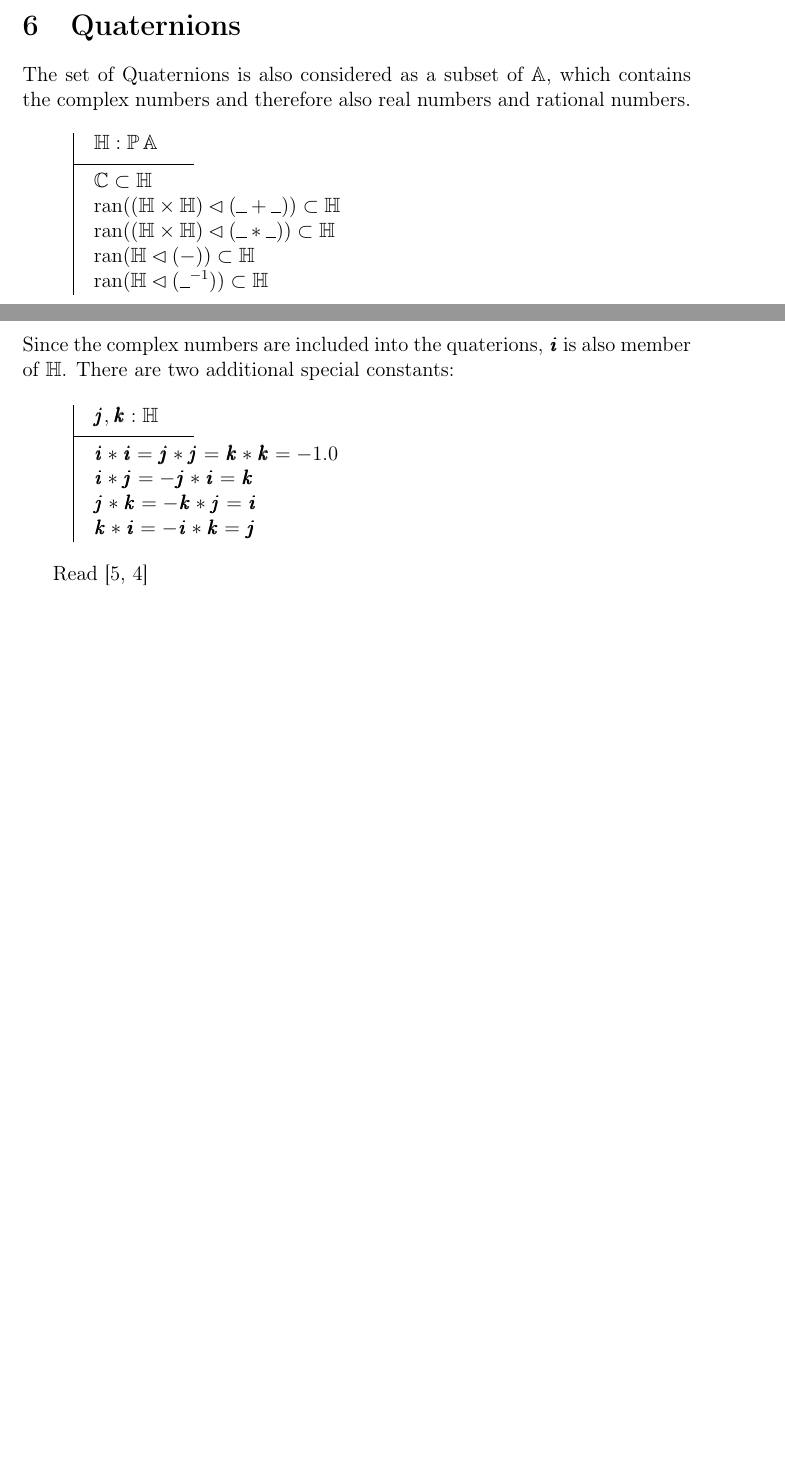
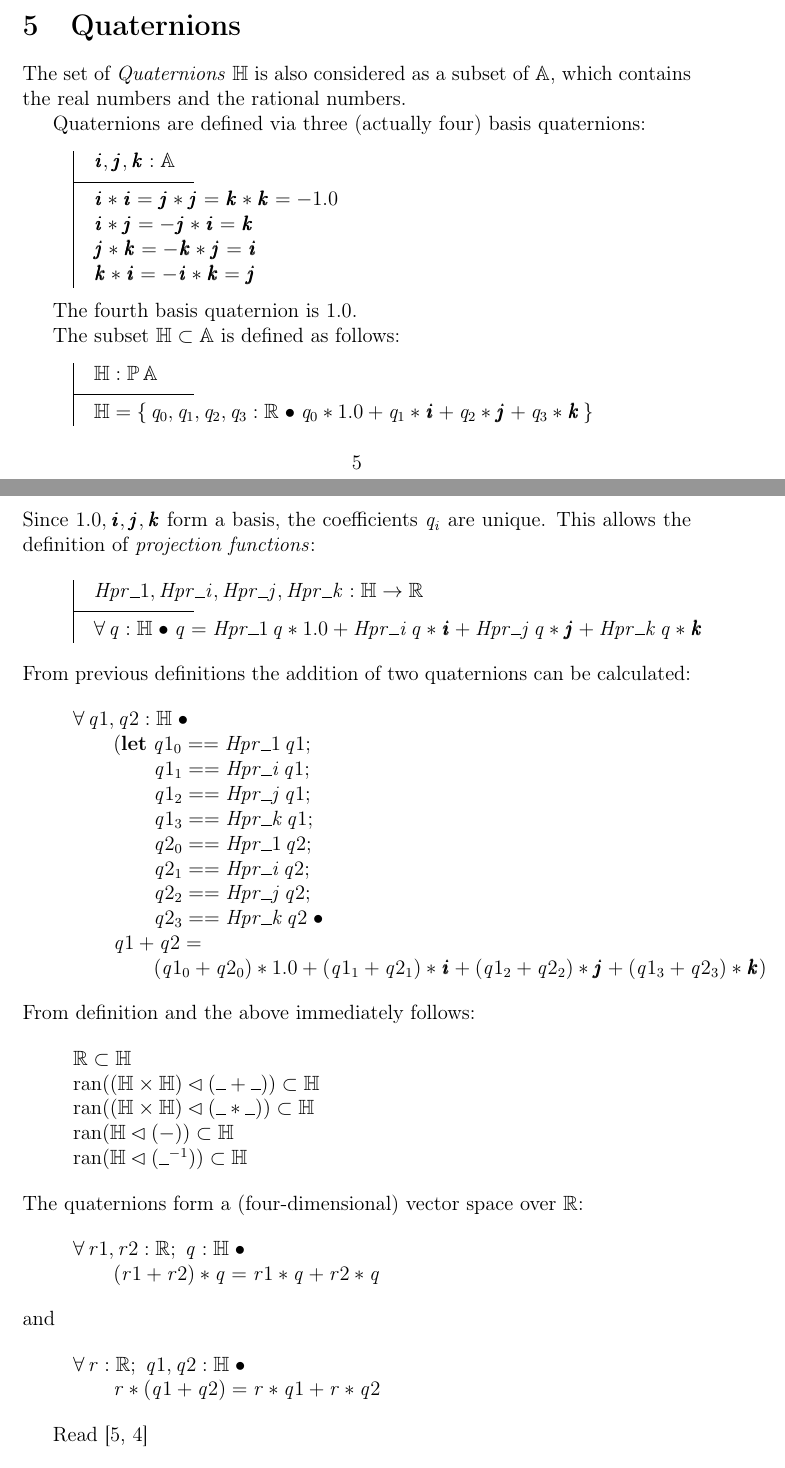
Before and after one commit to dordow/zarithm, a LaTeX paper (source/zarithm.tex, which reads source/zarithm.sty): two parts of pages 6 and 7 of 13 before the commit and two parts of pages 5 and 6 of 14 after it, joined at a grey line, cut so that both start at the same text, the shorter picture padded with empty space. Compiled offline with pdfLaTeX.

Commit message:
started with quaternions

```diff
--- a/source/zarithm.sty
+++ b/source/zarithm.sty
@@ -22,6 +22,10 @@
 \newcommand{\complex}{\bbold C}
 \newcommand{\realplus}{{\bbold R}_{+}}
 \newcommand{\realminus}{{\bbold R}_{-}}
+\newcommand{\realtwod}{{\bbold R}^{2}} % \real2d would be better but
+                                % does not work
+\newcommand{\realthreed}{{\bbold R}^{3}}
+\newcommand{\realfourd}{{\bbold R}^{4}}
 \newcommand{\ratplus}{{\bbold Q}_{+}}
 \newcommand{\ratminus}{{\bbold Q}_{-}}
 \newcommand{\azero}{0}
@@ -63,8 +67,8 @@
 \newcommand{\azeqa}{=}
 % \newcommand{\alabs}{\mid}
 % \newcommand{\arabs}{\mid}
-\newcommand{\aconj}{conj}
-%\newcommand{\aconj}{\overline} funktioniert nicht!!
+%\newcommand{\aconj}{conj}
+\newcommand{\aconj}{^{*}}
 \newcommand{\findistsum}{\sum}
 \newcommand{\findistprod}{\prod}
 \newcommand{\realmax}{max}
--- a/source/zarithm.tex
+++ b/source/zarithm.tex
@@ -215,6 +222,101 @@ There are shortcuts for the positive, negative and non-zero rational numbers:
   \ratminus == \rat \setminus ( \ratplus \cup \{~\azero~\}) \\
   \rat_1 == \ratplus \cup \ratminus \\
 \end{zed}
+%
+\section{Quaternions}
+\label{sec:quaternions}
+The set of \emph{Quaternions} $\quaternions$ is also considered as a
+subset of $\arithmos$, which contains the real numbers and the
+rational numbers.
+
+Quaternions are defined via three (actually four) basis quaternions:
+%
+\begin{axdef}
+  \iu, \ju, \ku : \arithmos
+  \where
+  \iu \amult \iu = \ju \amult \ju = \ku \amult \ku = \aneg \aone\\
+  \iu \amult \ju = \aneg \ju \amult \iu = \ku \\
+  \ju \amult \ku = \aneg \ku \amult \ju = \iu \\
+  \ku \amult \iu = \aneg \iu \amult \ku = \ju
+\end{axdef}
+
+The fourth basis quaternion is $\aone$.
+
+The subset $\quaternions \subset \arithmos$ is defined as follows:
+%
+\begin{axdef}
+  \quaternions : \power \arithmos
+  \where
+  \quaternions = \{~q_0, q_1, q_2, q_3 : \real @ q_0 \amult \aone
+  \aplus q_1 \amult \iu \aplus q_2 \amult \ju \aplus q_3 \amult \ku~\}
+\end{axdef}
+%
+Since $\aone, \iu, \ju, \ku$ form a basis, the coefficients $q_i$ are
+unique. This allows the definition of \emph{projection functions}:
+%
+\begin{axdef}
+  Hpr\_1, Hpr\_i, Hpr\_j, Hpr\_k : \quaternions \fun \real
+  \where
+  \forall q: \quaternions @ q = Hpr\_1~q \amult \aone \aplus Hpr\_i~q \amult
+  \iu \aplus Hpr\_j~q \amult \ju \aplus Hpr\_k~q \amult \ku
+\end{axdef}
+%
+From previous definitions the addition of two quaternions can be
+calculated:
+\begin{zed}
+  \forall q1, q2 : \quaternions @ \\
+  \t1 (\LET q1_0 == Hpr\_1~q1 ;\\
+  \t2 q1_1  == Hpr\_i~q1 ;\\
+  \t2 q1_2  == Hpr\_j~q1 ;\\
+  \t2 q1_3  == Hpr\_k~q1 ;\\
+  \t2 q2_0 == Hpr\_1~q2 ;\\
+  \t2 q2_1  == Hpr\_i~q2 ;\\
+  \t2 q2_2  == Hpr\_j~q2 ;\\
+  \t2 q2_3  == Hpr\_k ~q2 @ \\
+  \t1 q1 \aplus q2 = \\
+  \t2 ( q1_0 \aplus q2_0 ) \amult \aone \aplus ( q1_1 \aplus q2_1 ) \amult
+  \iu \aplus ( q1_2 \aplus q2_2 ) \amult \ju \aplus ( q1_3 \aplus q2_3
+  ) \amult \ku ) \\
+  % dito for multiplication
+\end{zed}
+%
+From definition and the above immediately follows:
+\begin{zed}
+  \real \subset \quaternions \\
+  \ran ( (\quaternions \cross \quaternions) \dres (\_ \aplus \_) ) \subset \quaternions\\
+  \ran ( (\quaternions \cross \quaternions) \dres (\_ \amult \_) ) \subset \quaternions\\
+  \ran (\quaternions \dres (\aneg ))  \subset \quaternions\\
+  \ran (\quaternions \dres (\_ \ainv ))  \subset \quaternions\\
+\end{zed}
+%
+The quaternions form a (four-dimensional) vector space over $\real$:
+\begin{zed}
+  \forall r1, r2 : \real; q : \quaternions @\\
+  \t1 (r1 \aplus r2) \amult q = r1 \amult q \aplus r2 \amult q
+\end{zed}
+%
+and
+%
+\begin{zed}
+  \forall r : \real; q1, q2 : \quaternions @\\
+  \t1 r \amult (q1 \aplus q2) = r \amult q1 \aplus r \amult q2 \\
+\end{zed}
+%
+
+% \begin{axdef}
+%   \quaternions : \power \arithmos
+%   \where
+%   \complex \subset \quaternions \\
+%   \ran ( (\quaternions \cross \quaternions) \dres (\_ \aplus \_) ) \subset \quaternions\\
+%   \ran ( (\quaternions \cross \quaternions) \dres (\_ \amult \_) ) \subset \quaternions\\
+%   \ran (\quaternions \dres (\aneg ))  \subset \quaternions\\
+%   \ran (\quaternions \dres (\_ \ainv ))  \subset \quaternions\\
+% \end{axdef}
+% Since the complex numbers are included into the quaterions, $\iu$ is
+% also member of $\quaternions$. There are two additional special
+% constants:
+
+Read \cite{Mukundan2002,Vince2021}
 %
 \section{Complex Numbers $\complex$}
 \label{sec:complex-numbers}
@@ -290,35 +397,6 @@ From this definition it follows that
 \end{zed}
 %
 
-\section{Quaternions}
-\label{sec:quaternions}
-The set of Quaternions is also considered as a subset of $\arithmos$,
-which contains the complex numbers and therefore also real numbers and
-rational numbers.
-
-\begin{axdef}
-  \quaternions : \power \arithmos
-  \where
-  \complex \subset \quaternions \\
-  \ran ( (\quaternions \cross \quaternions) \dres (\_ \aplus \_) ) \subset \quaternions\\
-  \ran ( (\quaternions \cross \quaternions) \dres (\_ \amult \_) ) \subset \quaternions\\
-  \ran (\quaternions \dres (\aneg ))  \subset \quaternions\\
-  \ran (\quaternions \dres (\_ \ainv ))  \subset \quaternions\\
-\end{axdef}
-Since the complex numbers are included into the quaterions, $\iu$ is
-also member of $\quaternions$. There are two additional special
-constants:
-\begin{axdef}
-  \ju, \ku : \quaternions
-  \where
-  \iu \amult \iu = \ju \amult \ju = \ku \amult \ku = \aneg \aone\\
-  \iu \amult \ju = \aneg \ju \amult \iu = \ku \\
-  \ju \amult \ku = \aneg \ku \amult \ju = \iu \\
-  \ku \amult \iu = \aneg \iu \amult \ku = \ju
-\end{axdef}
-
-Read \cite{Mukundan2002,Vince2021}
-%
 \section{Integers and Rational Numbers}
 \label{sec:integers-and-rationals}
 Unfortunately it is not possible to include the integer numbers into
```
Also changed, not shown: source/zarithm.tex (42 more changed lines).
